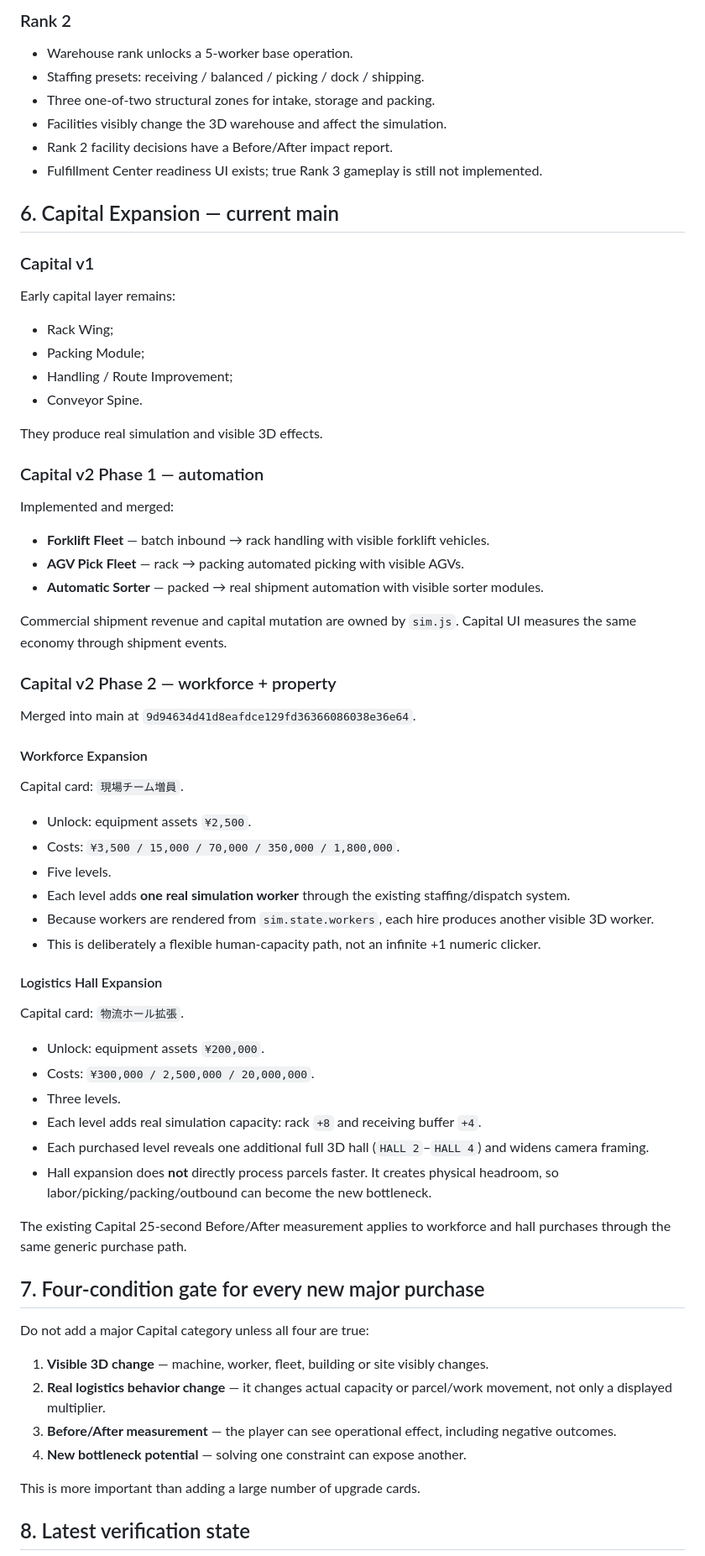
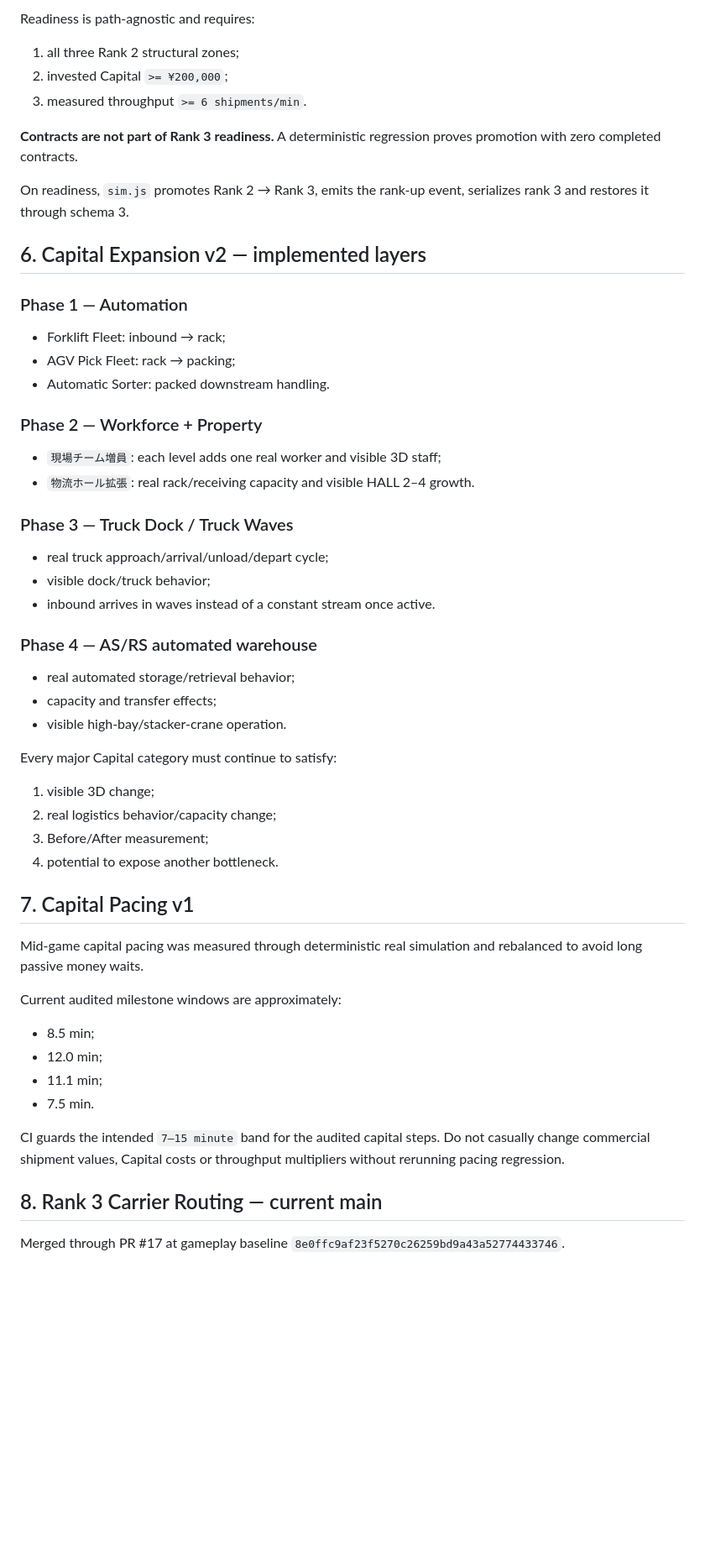
Before and after one commit to 48wr9f4wgp-lab/Logistics-Boss, a Markdown page: HANDOFF.md, the part around one of its changes. Shown at 84% size. GitHub-like rendering; blank space fills up the shorter version.

```diff
--- a/HANDOFF.md
+++ b/HANDOFF.md
@@ -121,64 +103,53 @@ User supplied a follow-up iPhone screen recording. The metric then changed natur
 
-### Rank 2
-- Warehouse rank unlocks a 5-worker base operation.
-- Staffing presets: receiving / balanced / picking / dock / shipping.
-- Three one-of-two structural zones for intake, storage and packing.
-- Facilities visibly change the 3D warehouse and affect the simulation.
-- Rank 2 facility decisions have a Before/After impact report.
-- Fulfillment Center readiness UI exists; true Rank 3 gameplay is still not implemented.
+Readiness is path-agnostic and requires:
+1. all three Rank 2 structural zones;
+2. invested Capital `>= ¥200,000`;
+3. measured throughput `>= 6 shipments/min`.
 
-## 6. Capital Expansion — current main
+**Contracts are not part of Rank 3 readiness.** A deterministic regression proves promotion with zero completed contracts.
 
-### Capital v1
-Early capital layer remains:
-- Rack Wing;
-- Packing Module;
-- Handling / Route Improvement;
-- Conveyor Spine.
+On readiness, `sim.js` promotes Rank 2 → Rank 3, emits the rank-up event, serializes rank 3 and restores it through schema 3.
 
-They produce real simulation and visible 3D effects.
+## 6. Capital Expansion v2 — implemented layers
 
-### Capital v2 Phase 1 — automation
-Implemented and merged:
-- **Forklift Fleet** — batch inbound → rack handling with visible forklift vehicles.
-- **AGV Pick Fleet** — rack → packing automated picking with visible AGVs.
-- **Automatic Sorter** — packed → real shipment automation with visible sorter modules.
+### Phase 1 — Automation
+- Forklift Fleet: inbound → rack;
+- AGV Pick Fleet: rack → packing;
+- Automatic Sorter: packed downstream handling.
 
-Commercial shipment revenue and capital mutation are owned by `sim.js`. Capital UI measures the same economy through shipment events.
+### Phase 2 — Workforce + Property
+- `現場チーム増員`: each level adds one real worker and visible 3D staff;
+- `物流ホール拡張`: real rack/receiving capacity and visible HALL 2–4 growth.
 
-### Capital v2 Phase 2 — workforce + property
-Merged into main at `9d94634d41d8eafdce129fd36366086038e36e64`.
+### Phase 3 — Truck Dock / Truck Waves
+- real truck approach/arrival/unload/depart cycle;
+- visible dock/truck behavior;
+- inbound arrives in waves instead of a constant stream once active.
 
-#### Workforce Expansion
-Capital card: `現場チーム増員`.
-- Unlock: equipment assets `¥2,500`.
-- Costs: `¥3,500 / 15,000 / 70,000 / 350,000 / 1,800,000`.
-- Five levels.
-- Each level adds **one real simulation worker** through the existing staffing/dispatch system.
-- Because workers are rendered from `sim.state.workers`, each hire produces another visible 3D worker.
-- This is deliberately a flexible human-capacity path, not an infinite +1 numeric clicker.
+### Phase 4 — AS/RS automated warehouse
+- real automated storage/retrieval behavior;
+- capacity and transfer effects;
+- visible high-bay/stacker-crane operation.
 
-#### Logistics Hall Expansion
-Capital card: `物流ホール拡張`.
-- Unlock: equipment assets `¥200,000`.
-- Costs: `¥300,000 / 2,500,000 / 20,000,000`.
-- Three levels.
-- Each level adds real simulation capacity: rack `+8` and receiving buffer `+4`.
-- Each purchased level reveals one additional full 3D hall (`HALL 2`–`HALL 4`) and widens camera framing.
-- Hall expansion does **not** directly process parcels faster. It creates physical headroom, so labor/picking/packing/outbound can become the new bottleneck.
+Every major Capital category must continue to satisfy:
+1. visible 3D change;
+2. real logistics behavior/capacity change;
+3. Before/After measurement;
+4. potential to expose another bottleneck.
 
-The existing Capital 25-second Before/After measurement applies to workforce and hall purchases through the same generic purchase path.
+## 7. Capital Pacing v1
 
-## 7. Four-condition gate for every new major purchase
+Mid-game capital pacing was measured through deterministic real simulation and rebalanced to avoid long passive money waits.
 
-Do not add a major Capital category unless all four are true:
+Current audited milestone windows are approximately:
+- 8.5 min;
+- 12.0 min;
+- 11.1 min;
+- 7.5 min.
 
-1. **Visible 3D change** — machine, worker, fleet, building or site visibly changes.
-2. **Real logistics behavior change** — it changes actual capacity or parcel/work movement, not only a displayed multiplier.
-3. **Before/After measurement** — the player can see operational effect, including negative outcomes.
-4. **New bottleneck potential** — solving one constraint can expose another.
+CI guards the intended `7–15 minute` band for the audited capital steps. Do not casually change commercial shipment values, Capital costs or throughput multipliers without rerunning pacing regression.
 
-This is more important than adding a large number of upgrade cards.
+## 8. Rank 3 Carrier Routing — current main
 
-## 8. Latest verification state
+Merged through PR #17 at gameplay baseline `8e0ffc9af23f5270c26259bd9a43a52774433746`.
 
```
Also changed, not shown: other parts of HANDOFF.md (+143 -121 lines).
